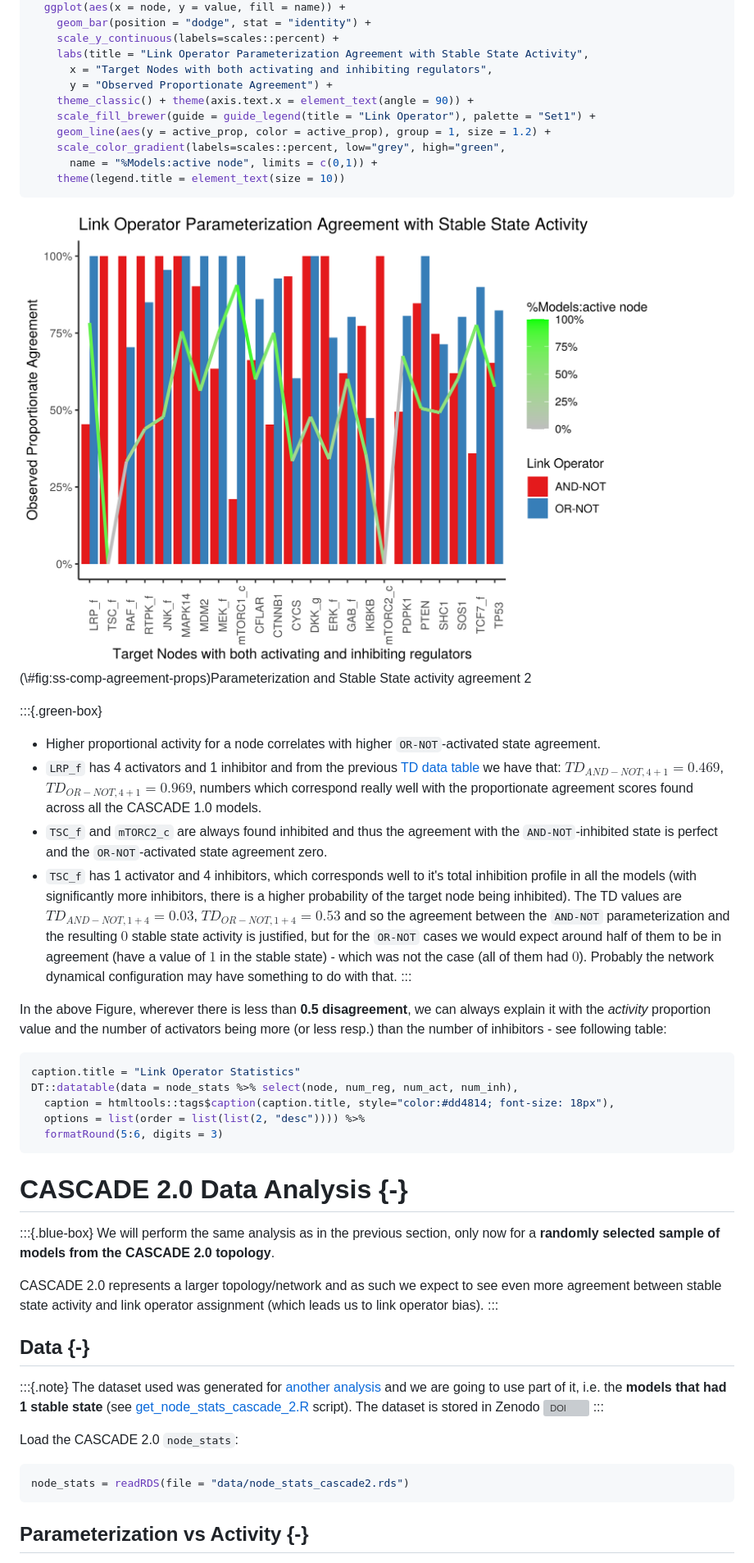
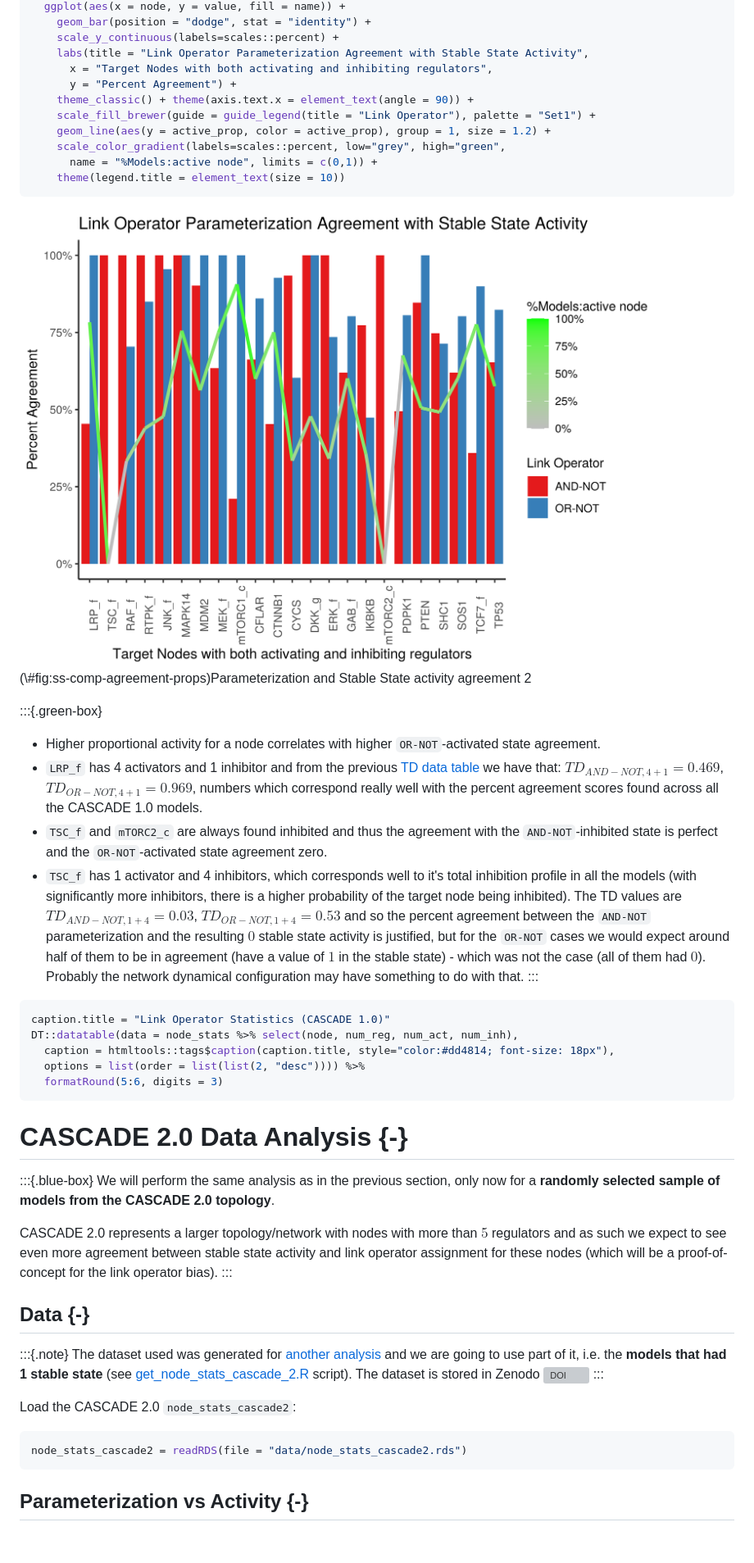
Before and after one commit to druglogics/brf-bias, a Markdown page: docs/index.md, the part around the change printed below. Shown: that part at 82% size. Drawn GitHub-style; pictures changed too: docs/index_files/figure-html/ss-comp-agreement-props-1.png; blank space fills up the shorter version; grey boxes are pictures that could not be loaded.

````diff
--- a/docs/index.md
+++ b/docs/index.md
@@ -515,7 +519,7 @@ node_stats %>%
     scale_y_continuous(labels=scales::percent) +
     labs(title = "Link Operator Parameterization Agreement with Stable State Activity",
       x = "Target Nodes with both activating and inhibiting regulators",
-      y = "Observed Proportionate Agreement") +
+      y = "Percent Agreement") +
     theme_classic() + theme(axis.text.x = element_text(angle = 90)) +
     scale_fill_brewer(guide = guide_legend(title = "Link Operator"), palette = "Set1") +
     geom_line(aes(y = active_prop, color = active_prop), group = 1, size = 1.2) +
@@ -531,35 +535,31 @@ node_stats %>%
 
 :::{.green-box}
 - Higher proportional activity for a node correlates with higher `OR-NOT`-activated state agreement.
-- `LRP_f` has 4 activators and 1 inhibitor and from the previous [TD data table](#tr-data) we have that: $TD_{AND-NOT,4+1}=0.469$, $TD_{OR-NOT,4+1}=0.969$, numbers which correspond really well with the proportionate agreement scores found across all the CASCADE 1.0 models.
+- `LRP_f` has 4 activators and 1 inhibitor and from the previous [TD data table](#tr-data) we have that: $TD_{AND-NOT,4+1}=0.469$, $TD_{OR-NOT,4+1}=0.969$, numbers which correspond really well with the percent agreement scores found across all the CASCADE 1.0 models.
 - `TSC_f` and `mTORC2_c` are always found inhibited and thus the agreement with the `AND-NOT`-inhibited state is perfect and the `OR-NOT`-activated state agreement zero.
 - `TSC_f` has 1 activator and 4 inhibitors, which corresponds well to it's total inhibition profile in all the models (with significantly more inhibitors, there is a higher probability of the target node being inhibited).
-The TD values are $TD_{AND-NOT,1+4}=0.03$, $TD_{OR-NOT,1+4}=0.53$ and so the agreement between the `AND-NOT` parameterization and the resulting $0$ stable state activity is justified, but for the `OR-NOT` cases we would expect around half of them to be in agreement (have a value of $1$ in the stable state) - which was not the case (all of them had $0$).
+The TD values are $TD_{AND-NOT,1+4}=0.03$, $TD_{OR-NOT,1+4}=0.53$ and so the percent agreement between the `AND-NOT` parameterization and the resulting $0$ stable state activity is justified, but for the `OR-NOT` cases we would expect around half of them to be in agreement (have a value of $1$ in the stable state) - which was not the case (all of them had $0$).
 Probably the network dynamical configuration may have something to do with that.
 :::
 
-In the above Figure, wherever there is less than **0.5 disagreement**, we can always explain it with the *activity* proportion value and the number of activators being more (or less resp.) than the number of inhibitors - see following table:
-
 
 ```r
-caption.title = "Link Operator Statistics"
+caption.title = "Link Operator Statistics (CASCADE 1.0)"
 DT::datatable(data = node_stats %>% select(node, num_reg, num_act, num_inh),
   caption = htmltools::tags$caption(caption.title, style="color:#dd4814; font-size: 18px"),
   options = list(order = list(list(2, "desc")))) %>%
   formatRound(5:6, digits = 3)
 ```
 
-<!--html_preserve--><div id="htmlwidget-10cd74d636c1280707c1" style="width:100%;height:auto;" class="datatables html-widget"></div>
-<script type="application/json" data-for="htmlwidget-10cd74d636c1280707c1">{"x":{"filter":"none","caption":"<caption style=\"color:#dd4814; font-size: 18px\">Link Operator Statistics<\/caption>","data":[["1","2","3","4","5","6","7","8","9","10","11","12","13","14","15","16","17","18","19","20","21","22","23"],["mTORC2_c","JNK_f","MAPK14","RTPK_f","MEK_f","SHC1","PTEN","SOS1","ERK_f","RAF_f","mTORC1_c","GAB_f","PDPK1","IKBKB","TSC_f","TP53","MDM2","CYCS","CFLAR","LRP_f","CTNNB1","TCF7_f","DKK_g"],[2,3,3,4,3,2,2,2,2,4,3,2,2,2,5,2,3,2,2,5,2,2,2],[1,2,2,2,2,1,1,1,1,1,2,1,1,1,1,1,2,1,1,4,1,1,1],[1,1,1,2,1,1,1,1,1,3,1,1,1,1,4,1,1,1,1,1,1,1,1]],"container":"<table class=\"display\">\n  <thead>\n    <tr>\n      <th> <\/th>\n      <th>node<\/th>\n      <th>num_reg<\/th>\n      <th>num_act<\/th>\n      <th>num_inh<\/th>\n    <\/tr>\n  <\/thead>\n<\/table>","options":{"order":[[2,"desc"]],"columnDefs":[{"targets":5,"render":"function(data, type, row, meta) { return DTWidget.formatRound(data, 3, 3, \",\", \".\"); }"},{"targets":6,"render":"function(data, type, row, meta) { return DTWidget.formatRound(data, 3, 3, \",\", \".\"); }"},{"className":"dt-right","targets":[2,3,4]},{"orderable":false,"targets":0}],"autoWidth":false,"orderClasses":false}},"evals":["options.columnDefs.0.render","options.columnDefs.1.render"],"jsHooks":[]}</script><!--/html_preserve-->
-
-
+<!--html_preserve--><div id="htmlwidget-6e0ab86944705f620516" style="width:100%;height:auto;" class="datatables html-widget"></div>
+<script type="application/json" data-for="htmlwidget-6e0ab86944705f620516">{"x":{"filter":"none","caption":"<caption style=\"color:#dd4814; font-size: 18px\">Link Operator Statistics (CASCADE 1.0)<\/caption>","data":[["1","2","3","4","5","6","7","8","9","10","11","12","13","14","15","16","17","18","19","20","21","22","23"],["mTORC2_c","JNK_f","MAPK14","RTPK_f","MEK_f","SHC1","PTEN","SOS1","ERK_f","RAF_f","mTORC1_c","GAB_f","PDPK1","IKBKB","TSC_f","TP53","MDM2","CYCS","CFLAR","LRP_f","CTNNB1","TCF7_f","DKK_g"],[2,3,3,4,3,2,2,2,2,4,3,2,2,2,5,2,3,2,2,5,2,2,2],[1,2,2,2,2,1,1,1,1,1,2,1,1,1,1,1,2,1,1,4,1,1,1],[1,1,1,2,1,1,1,1,1,3,1,1,1,1,4,1,1,1,1,1,1,1,1]],"container":"<table class=\"display\">\n  <thead>\n    <tr>\n      <th> <\/th>\n      <th>node<\/th>\n      <th>num_reg<\/th>\n      <th>num_act<\/th>\n      <th>num_inh<\/th>\n    <\/tr>\n  <\/thead>\n<\/table>","options":{"order":[[2,"desc"]],"columnDefs":[{"targets":5,"render":"function(data, type, row, meta) { return DTWidget.formatRound(data, 3, 3, \",\", \".\"); }"},{"targets":6,"render":"function(data, type, row, meta) { return DTWidget.formatRound(data, 3, 3, \",\", \".\"); }"},{"className":"dt-right","targets":[2,3,4]},{"orderable":false,"targets":0}],"autoWidth":false,"orderClasses":false}},"evals":["options.columnDefs.0.render","options.columnDefs.1.render"],"jsHooks":[]}</script><!--/html_preserve-->
 
 # CASCADE 2.0 Data Analysis {-}
 
 :::{.blue-box}
 We will perform the same analysis as in the previous section, only now for a **randomly selected sample of models from the CASCADE 2.0 topology**.
 
-CASCADE 2.0 represents a larger topology/network and as such we expect to see even more agreement between stable state activity and link operator assignment (which leads us to link operator bias).
+CASCADE 2.0 represents a larger topology/network with nodes with more than $5$ regulators and as such we expect to see even more agreement between stable state activity and link operator assignment for these nodes (which will be a proof-of-concept for the link operator bias).
 :::
 
 ## Data {-}
@@ -569,10 +569,10 @@ The dataset used was generated for [another analysis](https://bblodfon.github.io
 The dataset is stored in Zenodo [![DOI](https://zenodo.org/badge/DOI/10.5281/zenodo.3932382.svg)](https://doi.org/10.5281/zenodo.3932382)
 :::
 
-Load the CASCADE 2.0 `node_stats`:
+Load the CASCADE 2.0 `node_stats_cascade2`:
 
 ```r
-node_stats = readRDS(file = "data/node_stats_cascade2.rds")
+node_stats_cascade2 = readRDS(file = "data/node_stats_cascade2.rds")
 ```
 
 ## Parameterization vs Activity {-}
````
Also changed, not shown: other parts of docs/index.md (+102 -59 lines), docs/index_files/figure-html/ss-lo-agreement-prop-1.png, docs/index_files/figure-html/ss-lo-agreement-prop-grouped-1.png, docs/index_files/figure-html/ss-lo-prop-aggreement-cascade2-1.png, docs/index_files/figure-html/ss-lo-prop-aggreement-cascade2-grouped-1.png (added), docs/index_files/figure-html/ss-lo-prop-aggreement-cascade2-grouped-2.png (added), 7 other files.
